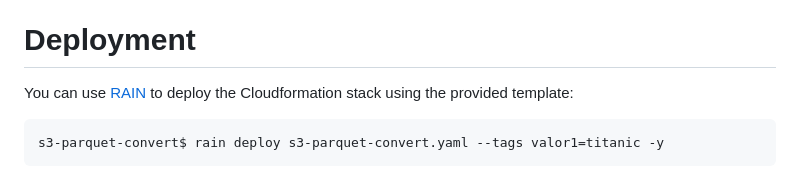
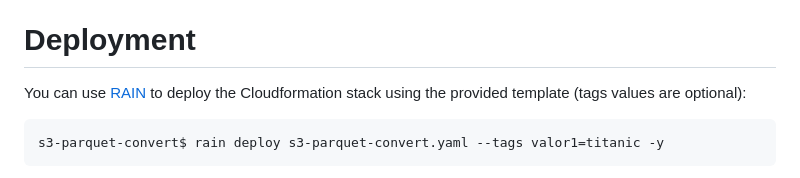
Before and after one commit to estanqueiroa/awscode, a Markdown page: cloudformation/s3-parquet-convert/README.md, the part around the change. Rendered like a GitHub page.

Commit message:
s3-parquet

````diff
--- a/cloudformation/s3-parquet-convert/README.md
+++ b/cloudformation/s3-parquet-convert/README.md
@@ -31,7 +31,7 @@ The template includes the following parameters:
 
 # Deployment
 
-You can use [RAIN](https://github.com/aws-cloudformation/rain) to deploy the Cloudformation stack using the provided template:
+You can use [RAIN](https://github.com/aws-cloudformation/rain) to deploy the Cloudformation stack using the provided template (tags values are optional):
 
 ```bash
 s3-parquet-convert$ rain deploy s3-parquet-convert.yaml --tags valor1=titanic -y
````
